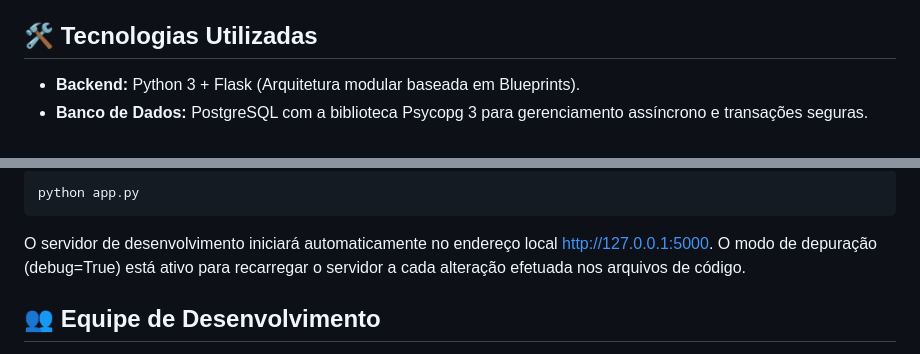
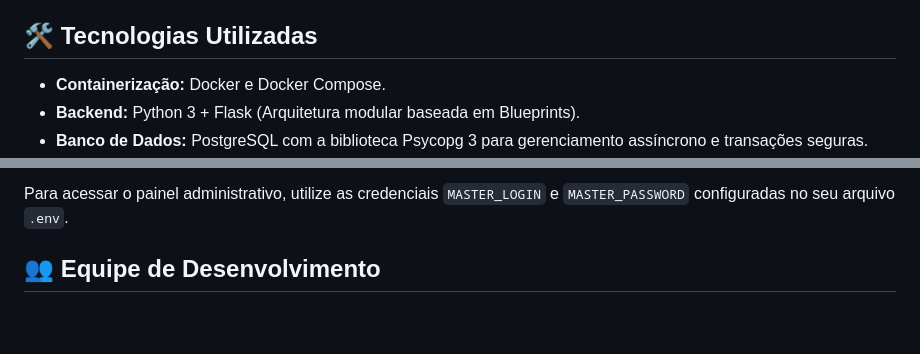
Before and after one commit to rafaelpradoj/amparo-tech, a Markdown page: README.md, 2 parts joined by grey strips. GitHub-like rendering; blank space fills up the shorter version.

````diff
--- a/README.md
+++ b/README.md
@@ -25,7 +25,7 @@ O **AmparoTech** é uma plataforma web desenvolvida para conectar a solidariedad
 * **Política de Complexidade e Acesso:** Trava lógica para tamanho mínimo de credenciais na criação e recuperação de senhas, somada à exigência do método POST para encerramento de sessões (Prevenção contra *Logout CSRF*).
 
 ## 🛠️ Tecnologias Utilizadas
-
+* **Containerização:** Docker e Docker Compose.
 * **Backend:** Python 3 + Flask (Arquitetura modular baseada em Blueprints).
 * **Banco de Dados:** PostgreSQL com a biblioteca Psycopg 3 para gerenciamento assíncrono e transações seguras.
 * **Segurança e Autenticação:**
@@ -128,9 +126,5 @@ Com o banco de dados configurado e as credenciais inseridas, execute o comando p
 
-```bash
-python app.py
-```
-
-O servidor de desenvolvimento iniciará automaticamente no endereço local http://127.0.0.1:5000. O modo de depuração (debug=True) está ativo para recarregar o servidor a cada alteração efetuada nos arquivos de código.
+Para acessar o painel administrativo, utilize as credenciais `MASTER_LOGIN` e `MASTER_PASSWORD` configuradas no seu arquivo `.env`.
 
 ## 👥 Equipe de Desenvolvimento
 Plataforma inteiramente idealizada e implementada por universitários de Análise e Desenvolvimento de Sistemas como aplicação prática de Engenharia de Software voltada ao Impacto Social.
````
Also changed, not shown: other parts of README.md (+40 -42 lines).
